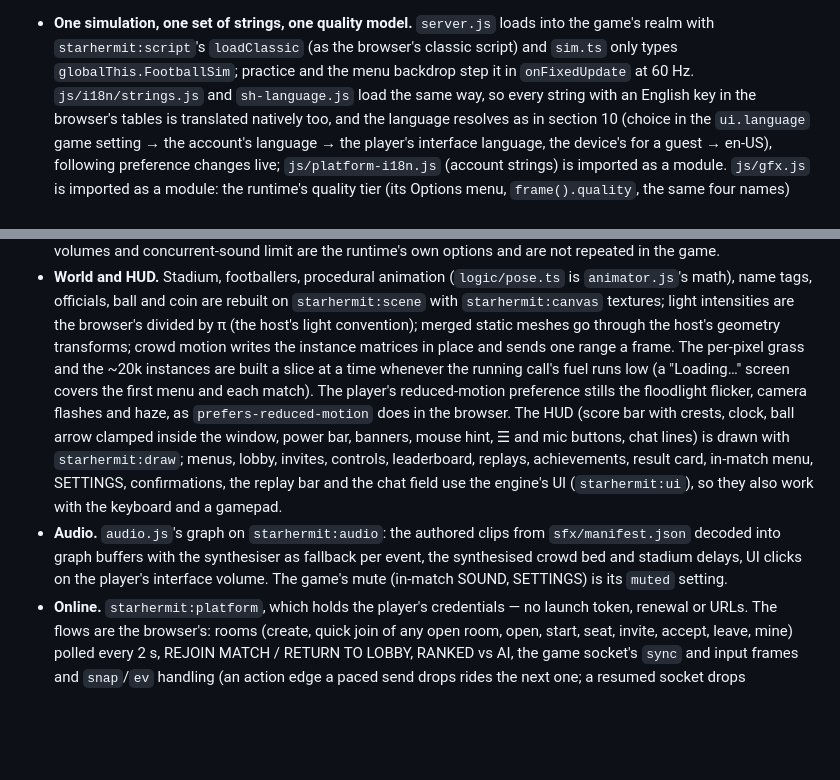
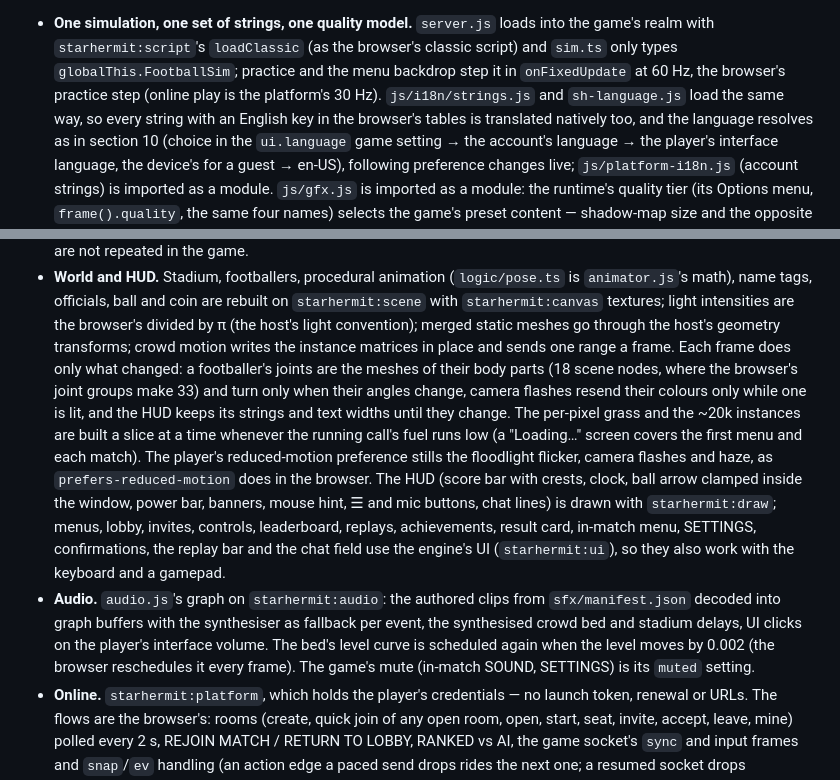
Before and after one commit to HypeDriven/starhermit-football, a Markdown page: spec.md, 2 parts joined by grey strips. Rendered like a GitHub page; blank space fills up the shorter version.

```diff
--- a/spec.md
+++ b/spec.md
@@ -690,7 +690,7 @@ browser code:
 - **One simulation, one set of strings, one quality model.** `server.js` loads into the game's
   realm with `starhermit:script`'s `loadClassic` (as the browser's classic script) and `sim.ts`
   only types `globalThis.FootballSim`; practice and the menu backdrop step it in `onFixedUpdate` at
-  60 Hz. `js/i18n/strings.js` and `sh-language.js` load the same way, so every string with an
+  60 Hz, the browser's practice step (online play is the platform's 30 Hz). `js/i18n/strings.js` and `sh-language.js` load the same way, so every string with an
   English key in the browser's tables is translated natively too, and the language resolves as in
   section 10 (choice in the `ui.language` game setting → the account's language → the player's
   interface language, the device's for a guest → en-US), following preference changes live;
@@ -711,7 +711,11 @@ browser code:
   `animator.js`'s math), name tags, officials, ball and coin are rebuilt on `starhermit:scene` with
   `starhermit:canvas` textures; light intensities are the browser's divided by π (the host's light
   convention); merged static meshes go through the host's geometry transforms; crowd motion writes
-  the instance matrices in place and sends one range a frame. The per-pixel grass and the ~20k
+  the instance matrices in place and sends one range a frame. Each frame does only what changed:
+  a footballer's joints are the meshes of their body parts (18 scene nodes, where the browser's
+  joint groups make 33) and turn only when their angles change, camera flashes resend their
+  colours only while one is lit, and the HUD keeps its strings and text widths until they change.
+  The per-pixel grass and the ~20k
   instances are built a slice at a time whenever the running call's fuel runs low (a "Loading…"
   screen covers the first menu and each match). The player's reduced-motion preference stills the
   floodlight flicker, camera flashes and haze, as `prefers-reduced-motion` does in the browser. The HUD (score bar with crests, clock, ball arrow
@@ -721,8 +725,9 @@ browser code:
   field use the engine's UI (`starhermit:ui`), so they also work with the keyboard and a gamepad.
 - **Audio.** `audio.js`'s graph on `starhermit:audio`: the authored clips from
   `sfx/manifest.json` decoded into graph buffers with the synthesiser as fallback per event, the
-  synthesised crowd bed and stadium delays, UI clicks on the player's interface volume. The game's
-  mute (in-match SOUND, SETTINGS) is its `muted` setting.
+  synthesised crowd bed and stadium delays, UI clicks on the player's interface volume. The bed's
+  level curve is scheduled again when the level moves by 0.002 (the browser reschedules it every
+  frame). The game's mute (in-match SOUND, SETTINGS) is its `muted` setting.
 - **Online.** `starhermit:platform`, which holds the player's credentials — no launch token,
   renewal or URLs. The flows are the browser's: rooms (create, quick join of any open room, open,
   start, seat, invite, accept, leave, mine) polled every 2 s, REJOIN MATCH / RETURN TO LOBBY, RANKED
```
Also changed, not shown: engine/HOST-API-GAPS.md (+52 -0 lines).
